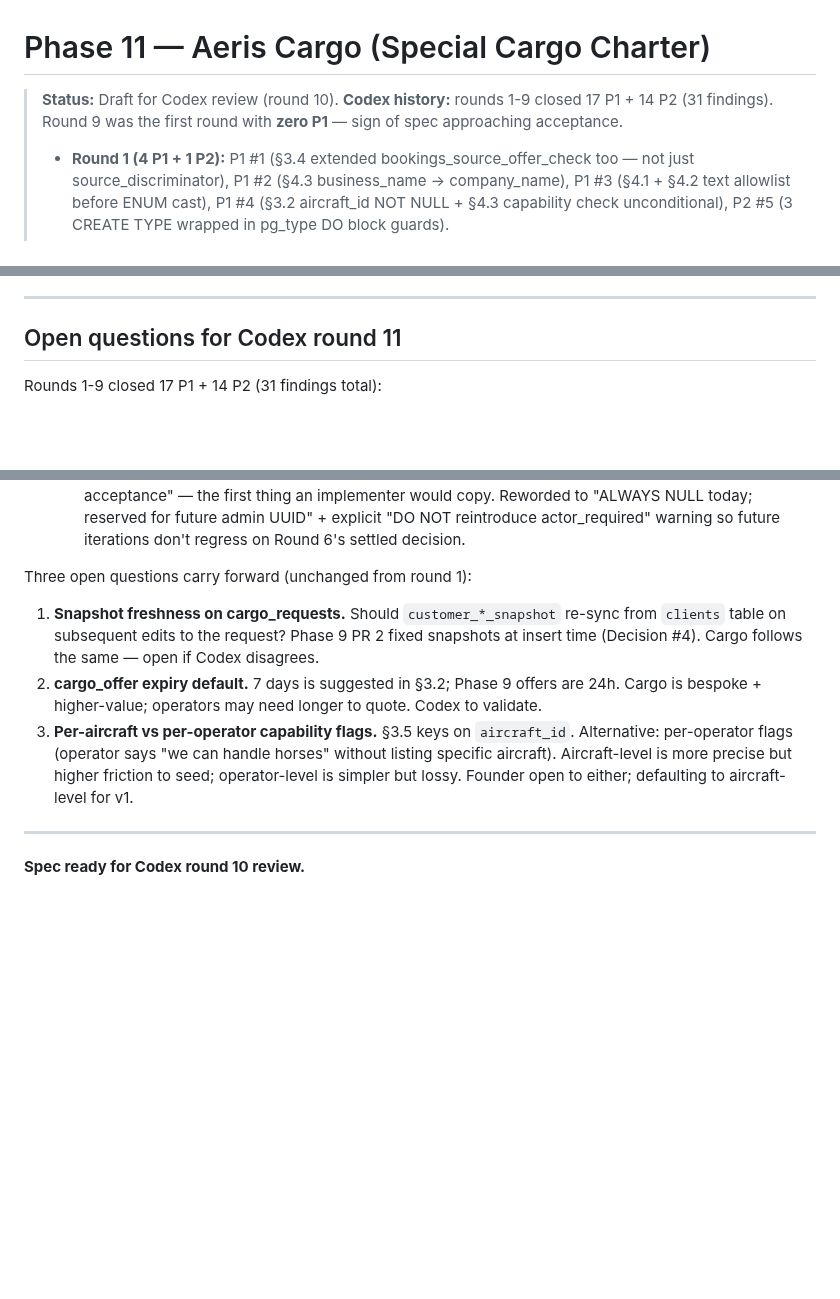
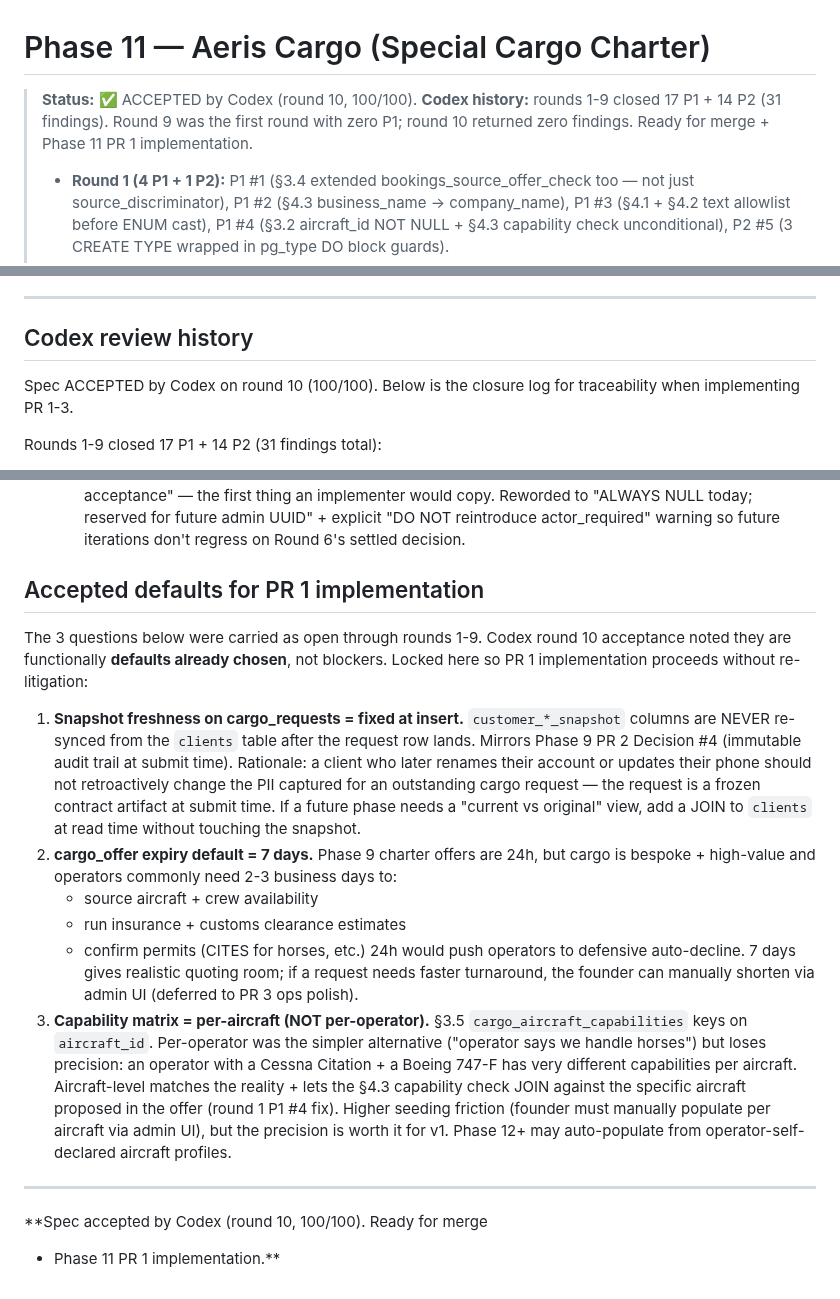
Before and after one commit to alharbib902-del/plan, a Markdown page: aeris/docs/PHASE-11-CARGO-SPEC.md, 3 parts joined by grey strips. Drawn GitHub-style; blank space fills up the shorter version.

Commit message:
Phase 11 spec: round 10 acceptance polish
Codex round 10 returned 100/100 with one non-blocking note:
the "open questions" section still read as questions but
contained defaults already chosen for v1. Reframed for
implementer clarity before merge.

Changes (docs only):

- Header: status flipped from "Draft for Codex review (round 10)"
  to "ACCEPTED by Codex (round 10, 100/100)".

- "Open questions for Codex round 11" section renamed to
  "Codex review history" — closure log of the 31 findings
  closed across 9 review rounds, kept for traceability when
  implementing PR 1-3.

- "Three open questions carry forward" subsection renamed to
  "Accepted defaults for PR 1 implementation" with explicit
  rationale per default:
    1. Snapshot freshness = fixed at insert (Phase 9 PR 2
       Decision #4 mirror; protects audit trail)
    2. cargo_offer expiry = 7 days (operators need
       2-3 business days for sourcing + insurance + permits;
       24h would push defensive auto-decline)
    3. Capability matrix = per-aircraft (matches reality;
       founder seeds via admin UI; Phase 12+ may auto-populate)

- Footer: "Spec ready for Codex round 10 review" →
  "Spec accepted by Codex (round 10, 100/100). Ready for
  merge + Phase 11 PR 1 implementation."

No new findings to address. No code/test changes.

Co-Authored-By: Claude Opus 4.7 (1M context) <noreply@anthropic.com>

```diff
--- a/aeris/docs/PHASE-11-CARGO-SPEC.md
+++ b/aeris/docs/PHASE-11-CARGO-SPEC.md
@@ -1,9 +1,9 @@
 # Phase 11 — Aeris Cargo (Special Cargo Charter)
 
-> **Status:** Draft for Codex review (round 10).
+> **Status:** ✅ ACCEPTED by Codex (round 10, 100/100).
 > **Codex history:** rounds 1-9 closed 17 P1 + 14 P2 (31 findings).
-> Round 9 was the first round with **zero P1** — sign of spec
-> approaching acceptance.
+> Round 9 was the first round with zero P1; round 10 returned
+> zero findings. Ready for merge + Phase 11 PR 1 implementation.
 > - **Round 1 (4 P1 + 1 P2):** P1 #1 (§3.4 extended
 >   bookings_source_offer_check too — not just
 >   source_discriminator), P1 #2 (§4.3 business_name →
@@ -2572,7 +2572,10 @@ or WhatsApp link audit).
 
 ---
 
-## Open questions for Codex round 11
+## Codex review history
+
+Spec ACCEPTED by Codex on round 10 (100/100). Below is the
+closure log for traceability when implementing PR 1-3.
 
 Rounds 1-9 closed 17 P1 + 14 P2 (31 findings total):
 
@@ -2768,25 +2771,48 @@ Rounds 1-9 closed 17 P1 + 14 P2 (31 findings total):
     "DO NOT reintroduce actor_required" warning so future
     iterations don't regress on Round 6's settled decision.
 
-Three open questions carry forward (unchanged from round 1):
-
-1. **Snapshot freshness on cargo_requests.** Should
-   `customer_*_snapshot` re-sync from `clients` table on
-   subsequent edits to the request? Phase 9 PR 2 fixed
-   snapshots at insert time (Decision #4). Cargo follows
-   the same — open if Codex disagrees.
-2. **cargo_offer expiry default.** 7 days is suggested in
-   §3.2; Phase 9 offers are 24h. Cargo is bespoke +
-   higher-value; operators may need longer to quote.
-   Codex to validate.
-3. **Per-aircraft vs per-operator capability flags.** §3.5
-   keys on `aircraft_id`. Alternative: per-operator flags
-   (operator says "we can handle horses" without listing
-   specific aircraft). Aircraft-level is more precise but
-   higher friction to seed; operator-level is simpler but
-   lossy. Founder open to either; defaulting to aircraft-
-   level for v1.
+## Accepted defaults for PR 1 implementation
+
+The 3 questions below were carried as open through rounds 1-9.
+Codex round 10 acceptance noted they are functionally **defaults
+already chosen**, not blockers. Locked here so PR 1 implementation
+proceeds without re-litigation:
+
+1. **Snapshot freshness on cargo_requests = fixed at insert.**
+   `customer_*_snapshot` columns are NEVER re-synced from the
+   `clients` table after the request row lands. Mirrors Phase 9
+   PR 2 Decision #4 (immutable audit trail at submit time).
+   Rationale: a client who later renames their account or
+   updates their phone should not retroactively change the
+   PII captured for an outstanding cargo request — the
+   request is a frozen contract artifact at submit time. If
+   a future phase needs a "current vs original" view, add
+   a JOIN to `clients` at read time without touching the
+   snapshot.
+2. **cargo_offer expiry default = 7 days.** Phase 9 charter
+   offers are 24h, but cargo is bespoke + high-value and
+   operators commonly need 2-3 business days to:
+   - source aircraft + crew availability
+   - run insurance + customs clearance estimates
+   - confirm permits (CITES for horses, etc.)
+   24h would push operators to defensive auto-decline.
+   7 days gives realistic quoting room; if a request needs
+   faster turnaround, the founder can manually shorten via
+   admin UI (deferred to PR 3 ops polish).
+3. **Capability matrix = per-aircraft (NOT per-operator).**
+   §3.5 `cargo_aircraft_capabilities` keys on `aircraft_id`.
+   Per-operator was the simpler alternative ("operator says
+   we handle horses") but loses precision: an operator with
+   a Cessna Citation + a Boeing 747-F has very different
+   capabilities per aircraft. Aircraft-level matches the
+   reality + lets the §4.3 capability check JOIN against
+   the specific aircraft proposed in the offer (round 1
+   P1 #4 fix). Higher seeding friction (founder must
+   manually populate per aircraft via admin UI), but the
+   precision is worth it for v1. Phase 12+ may auto-populate
+   from operator-self-declared aircraft profiles.
 
 ---
 
-**Spec ready for Codex round 10 review.**
+**Spec accepted by Codex (round 10, 100/100). Ready for merge
++ Phase 11 PR 1 implementation.**
```
